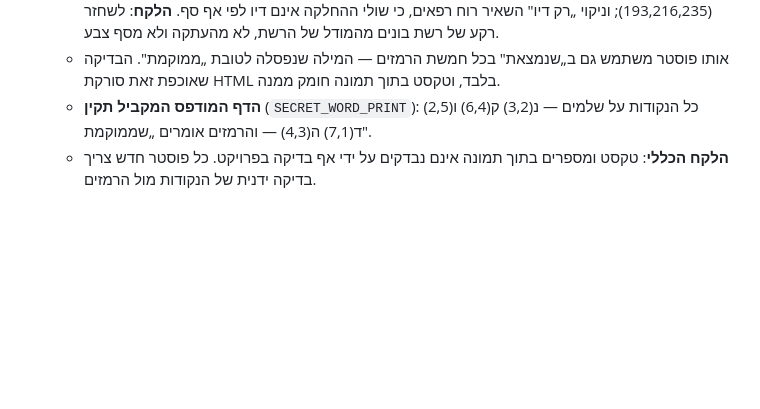
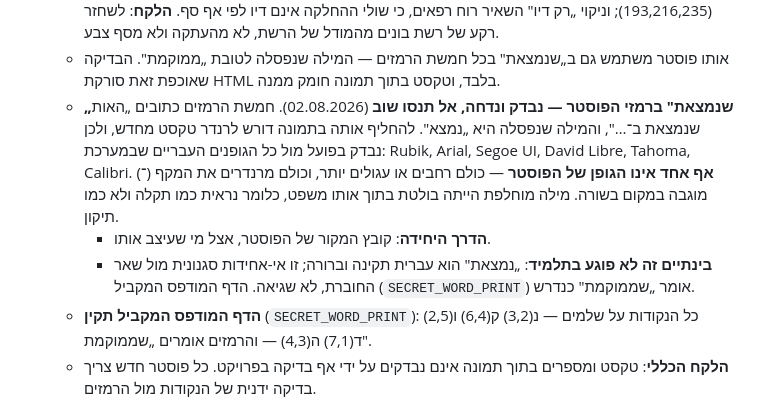
Before and after one commit to yanivmizrachiy/coordinate-first-quadrant, a Markdown page: USER_MEMORY.md, the part around the change. Rendered like a GitHub page; blank space fills up the shorter version.

Commit message:
docs(rules): the poster's „שנמצאת" was tested against every Hebrew font here — none fits
The five clues on „מילת הצופן" read „האות שנמצאת ב־…", and „נמצא" is the word the
booklet replaced with „ממוקם". Since the text is baked into the artwork, changing
it means re-rendering the word, so I measured whether that is possible rather than
assuming either way: the sentence was re-drawn in Rubik, Arial, Segoe UI, David
Libre, Tahoma and Calibri and compared against the original crop.

None of them is the poster's typeface — every one is wider or rounder, and every
one renders the maqaf raised instead of on the line. A single replaced word would
sit in a different face inside the same sentence, which reads as damage, not as a
correction. The coordinate error on this poster WAS fixable and is fixed; this one
needs the designer's source file.

Recorded with the evidence so nobody repeats the experiment, and with the note
that it costs the learner nothing meanwhile: „נמצאת" is correct, ordinary Hebrew —
the mismatch is with our own house style — and the printed companion sheet
(SECRET_WORD_PRINT) already says „שממוקמת".

Co-Authored-By: Claude Opus 5 <noreply@anthropic.com>

```diff
--- a/USER_MEMORY.md
+++ b/USER_MEMORY.md
@@ -673,6 +673,17 @@
     בונים מהמודל של הרשת, לא מהעתקה ולא מסף צבע.
   - אותו פוסטר משתמש גם ב„שנמצאת" בכל חמשת הרמזים — המילה שנפסלה לטובת
     „ממוקמת". הבדיקה שאוכפת זאת סורקת HTML בלבד, וטקסט בתוך תמונה חומק ממנה.
+  - **„שנמצאת" ברמזי הפוסטר — נבדק ונדחה, אל תנסו שוב** (02.08.2026). חמשת
+    הרמזים כתובים „האות שנמצאת ב־…", והמילה שנפסלה היא „נמצא". להחליף אותה
+    בתמונה דורש לרנדר טקסט מחדש, ולכן נבדק בפועל מול כל הגופנים העבריים
+    שבמערכת: Rubik, Arial, Segoe UI, David Libre, Tahoma, Calibri.
+    **אף אחד אינו הגופן של הפוסטר** — כולם רחבים או עגולים יותר, וכולם
+    מרנדרים את המקף (־) מוגבה במקום בשורה. מילה מוחלפת הייתה בולטת בתוך
+    אותו משפט, כלומר נראית כמו תקלה ולא כמו תיקון.
+    - **הדרך היחידה**: קובץ המקור של הפוסטר, אצל מי שעיצב אותו.
+    - **בינתיים זה לא פוגע בתלמיד**: „נמצאת" הוא עברית תקינה וברורה; זו
+      אי-אחידות סגנונית מול שאר החוברת, לא שגיאה. הדף המודפס המקביל
+      (`SECRET_WORD_PRINT`) אומר „שממוקמת" כנדרש.
   - **הדף המודפס המקביל תקין** (`SECRET_WORD_PRINT`): כל הנקודות על שלמים
     — נ(3,2) ק(6,4) ו(2,5) ד(7,1) ה(4,3) — והרמזים אומרים „שממוקמת".
   - **הלקח הכללי**: טקסט ומספרים בתוך תמונה אינם נבדקים על ידי אף בדיקה
```
